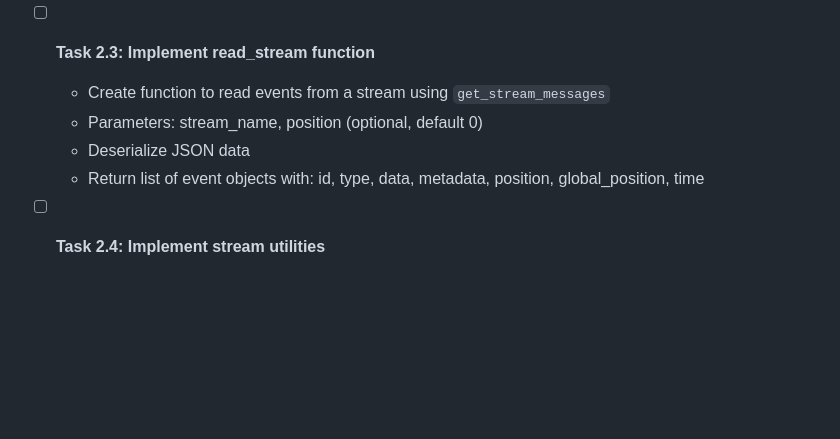
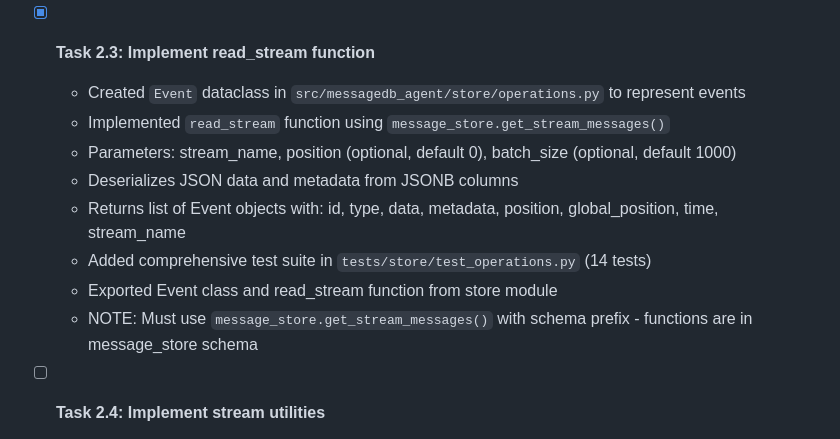
Before and after one commit to zcox/messagedb-agent, a Markdown page: tasks.md, the part around one of its changes. Rendered like a GitHub page; blank space fills up the shorter version.

```diff
--- a/tasks.md
+++ b/tasks.md
@@ -54,11 +54,15 @@ This document tracks the implementation tasks for the Event-Sourced Agent System
   - Created OptimisticConcurrencyError exception class
   - Added comprehensive error handling and structured logging
 
-- [ ] **Task 2.3: Implement read_stream function**
-  - Create function to read events from a stream using `get_stream_messages`
-  - Parameters: stream_name, position (optional, default 0)
-  - Deserialize JSON data
-  - Return list of event objects with: id, type, data, metadata, position, global_position, time
+- [x] **Task 2.3: Implement read_stream function**
+  - Created `Event` dataclass in `src/messagedb_agent/store/operations.py` to represent events
+  - Implemented `read_stream` function using `message_store.get_stream_messages()`
+  - Parameters: stream_name, position (optional, default 0), batch_size (optional, default 1000)
+  - Deserializes JSON data and metadata from JSONB columns
+  - Returns list of Event objects with: id, type, data, metadata, position, global_position, time, stream_name
+  - Added comprehensive test suite in `tests/store/test_operations.py` (14 tests)
+  - Exported Event class and read_stream function from store module
+  - NOTE: Must use `message_store.get_stream_messages()` with schema prefix - functions are in message_store schema
 
 - [ ] **Task 2.4: Implement stream utilities**
   - Create stream_name builder: `build_stream_name(category, version, thread_id)` → `"agent:v0-{threadId}"`
```
Also changed, not shown: other parts of tasks.md (+51 -9 lines).
